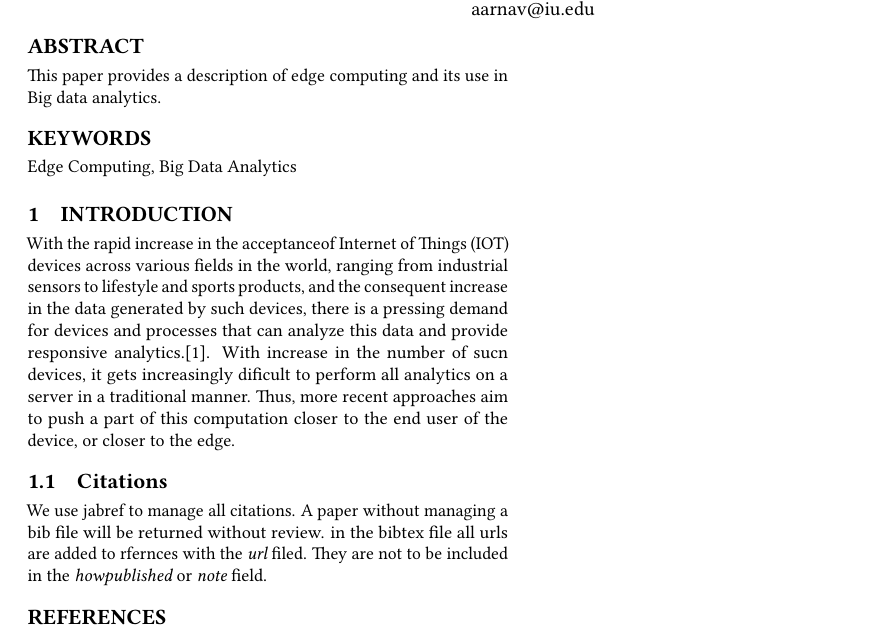
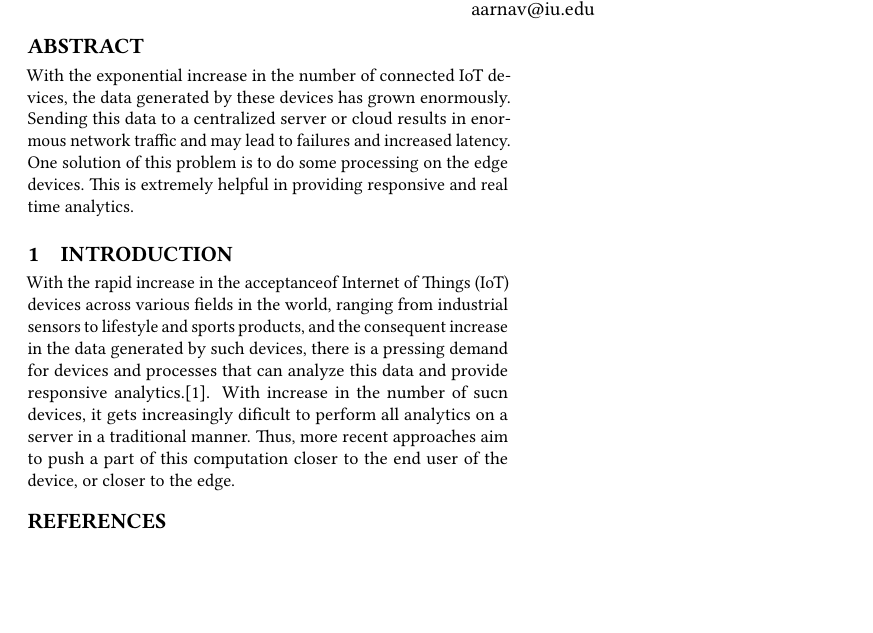
Before and after one commit to bigdata-i523/hid201, a LaTeX paper (paper1/report.tex): part of the page, cut so that both start at the same text, the shorter picture padded with empty space. Compiled offline with pdfLaTeX.

Commit message:
added abstract and removed keywords

```diff
--- a/paper1/report.tex
+++ b/paper1/report.tex
@@ -31,26 +31,17 @@
 
 
 \begin{abstract}
-This paper provides a description of edge computing and its use in Big data analytics.
+With the exponential increase in the number of connected IoT devices, the data generated by these devices has grown enormously. Sending this data to a centralized server or cloud results in enormous network traffic and may lead to failures and increased latency. One solution of this problem is to do some processing on the edge devices. This is extremely helpful in providing responsive and real time analytics.
 \end{abstract}
 
-\keywords{Edge Computing, Big Data Analytics}
+%\keywords{Edge Computing, Big Data Analytics}
 
 
 \maketitle
 
 \section{Introduction}
 
-With the rapid increase in the acceptanceof Internet of Things (IOT) devices across various fields in the world, ranging from industrial sensors to lifestyle and sports products, and the consequent increase in the data generated by such devices, there is a pressing demand for devices and processes that can analyze this data and provide responsive analytics.\cite{ieee_iot_cloud_analytics_newsletter}. With increase in the number of sucn devices, it gets increasingly dificult to perform  all analytics on a server in a traditional manner. Thus, more recent approaches aim to push a part of this computation closer to the end user of the device, or closer to the edge.
-
-\subsection{Citations}
-
-
-We use jabref to manage all citations. A paper without managing a bib
-file will be returned without review. in the bibtex file all urls are
-added to rfernces with the {\it url} filed. They are not to be
-included in the {\it howpublished} or {\it note} field.
-
+With the rapid increase in the acceptanceof Internet of Things (IoT) devices across various fields in the world, ranging from industrial sensors to lifestyle and sports products, and the consequent increase in the data generated by such devices, there is a pressing demand for devices and processes that can analyze this data and provide responsive analytics.\cite{ieee_iot_cloud_analytics_newsletter}. With increase in the number of sucn devices, it gets increasingly dificult to perform  all analytics on a server in a traditional manner. Thus, more recent approaches aim to push a part of this computation closer to the end user of the device, or closer to the edge.
 
 
 %\begin{acks}
```
